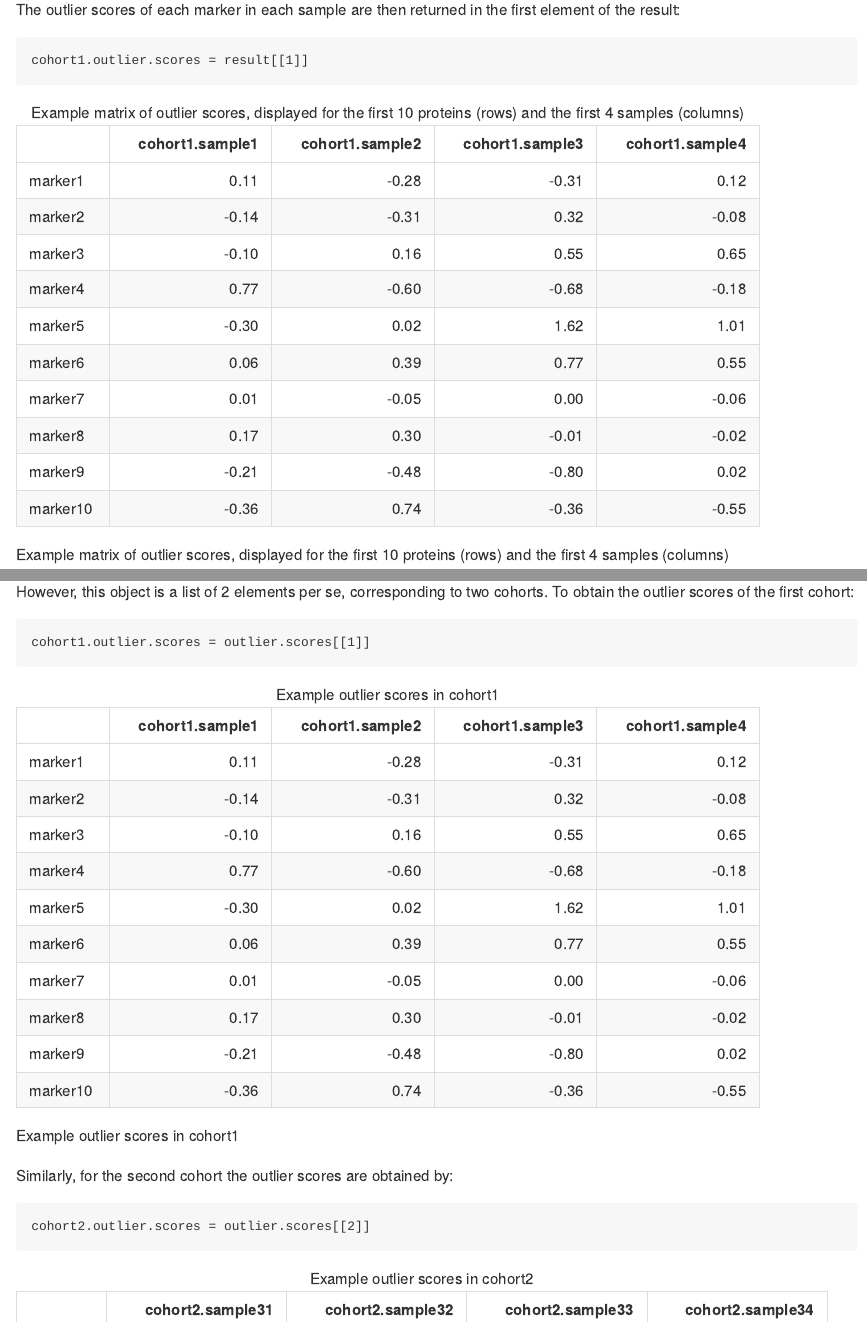
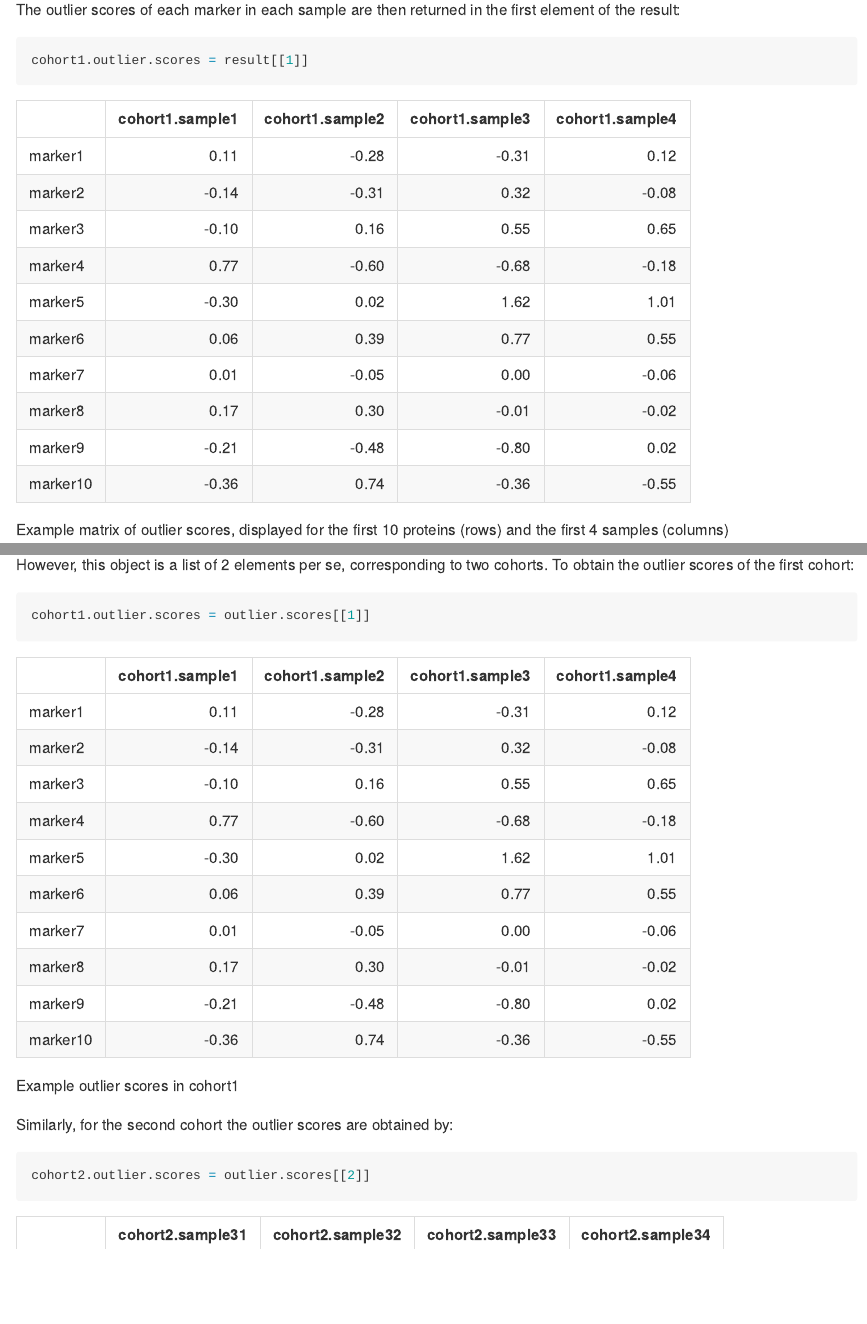
Before and after one commit to Huang-lab/oppti, an R Markdown document (vignettes/analysis.Rmd): the page in a window 1100 px wide, from 430 px down, and a second part further down, joined at a grey line. Rendered offline with R 4.5, knitr and Pandoc, with nearby package versions.

Commit message:
Add files via upload

```diff
--- a/vignettes/analysis.Rmd
+++ b/vignettes/analysis.Rmd
@@ -1,8 +1,8 @@
 ---
 title: "Outlier Protein and Phosphosite Target Identifier"
 output: # pdf_document
-    md_document
-       # variant: markdown_github
+    md_document:
+        variant: gfm
 vignette: |
     %\VignetteIndexEntry{
     X. Outlier Protein and Phosphosite Target Identifier}
```
Also changed, not shown: vignettes/analysis.md (added).
